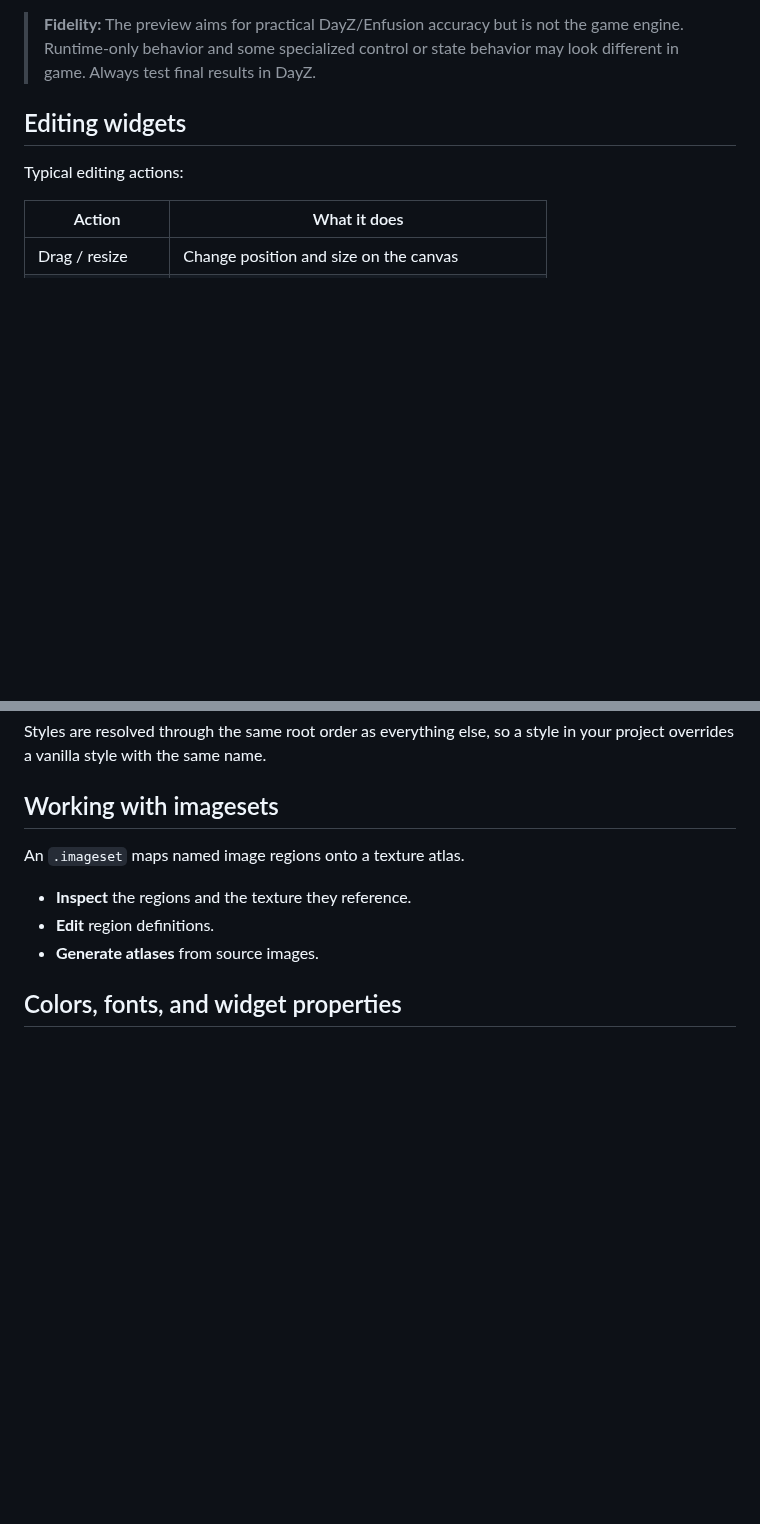
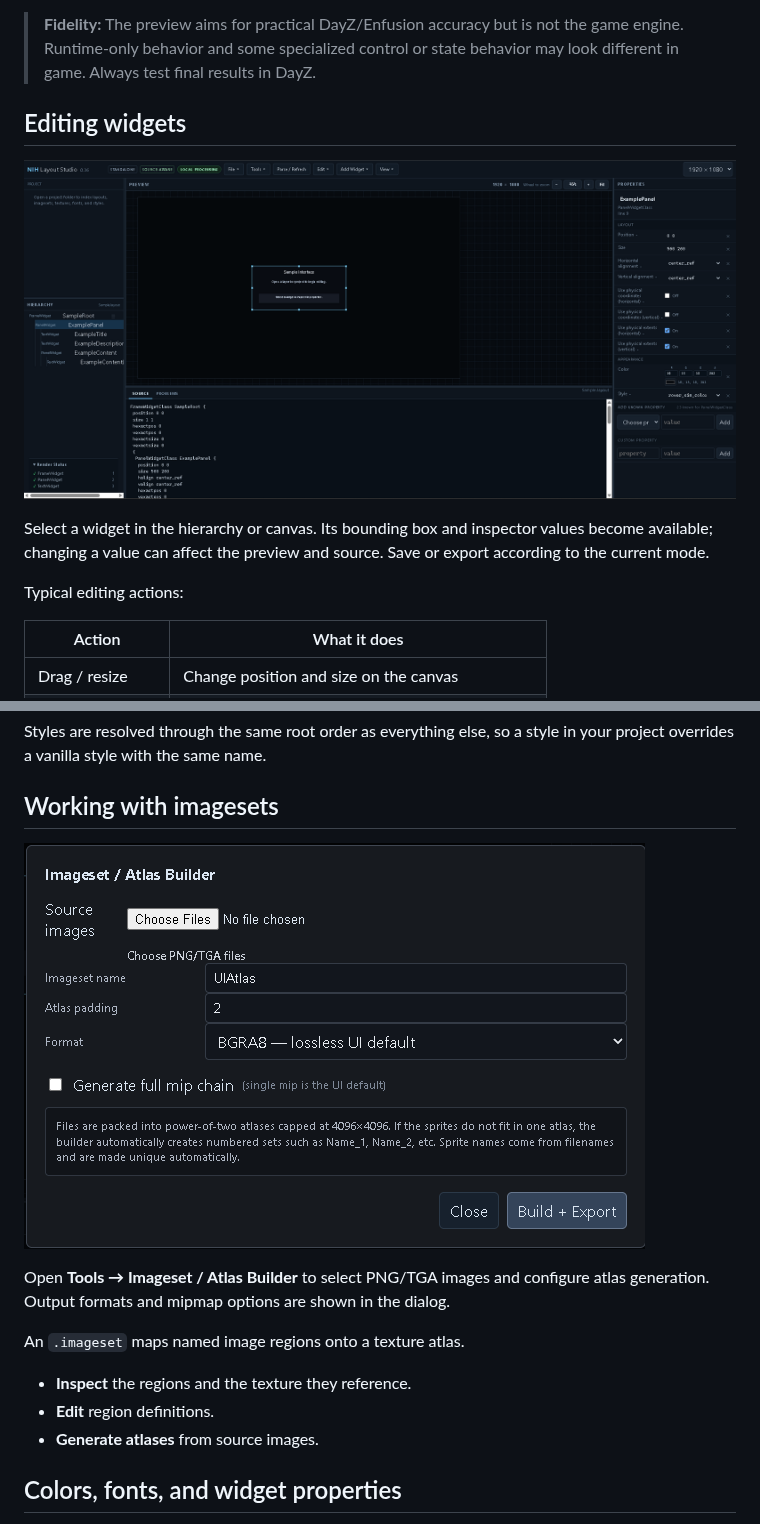
Before and after one commit to NIHDayZ/NIH-Layout-Studio, a Markdown page: docs/USER_GUIDE.md, 2 parts joined by grey strips. Drawn GitHub-style; pictures changed too: docs/images/atlas-builder.png (added), docs/images/widget-properties.png (added); blank space fills up the shorter version.

```diff
--- a/docs/USER_GUIDE.md
+++ b/docs/USER_GUIDE.md
@@ -76,6 +84,10 @@ Open a `.layout` file to see it rendered. You can:
 
 ## Editing widgets
 
+![ExamplePanel selected on the canvas with resize handles and editable properties](images/widget-properties.png)
+
+Select a widget in the hierarchy or canvas. Its bounding box and inspector values become available; changing a value can affect the preview and source. Save or export according to the current mode.
+
 Typical editing actions:
 
 | Action | What it does |
@@ -105,6 +117,10 @@ Styles are resolved through the same root order as everything else, so a style i
 
 ## Working with imagesets
 
+![Imageset / Atlas Builder showing source image selection, imageset name, padding, output format, and mipmap settings](images/atlas-builder.png)
+
+Open **Tools → Imageset / Atlas Builder** to select PNG/TGA images and configure atlas generation. Output formats and mipmap options are shown in the dialog.
+
 An `.imageset` maps named image regions onto a texture atlas.
 
 - **Inspect** the regions and the texture they reference.
```
Also changed, not shown: other parts of docs/USER_GUIDE.md (+12 -0 lines), README.md (+15 -1 lines), docs/images/edds-converter.png (added), docs/images/editor-overview.png (added), docs/images/file-menu.png (added), docs/images/tools-menu.png (added).
